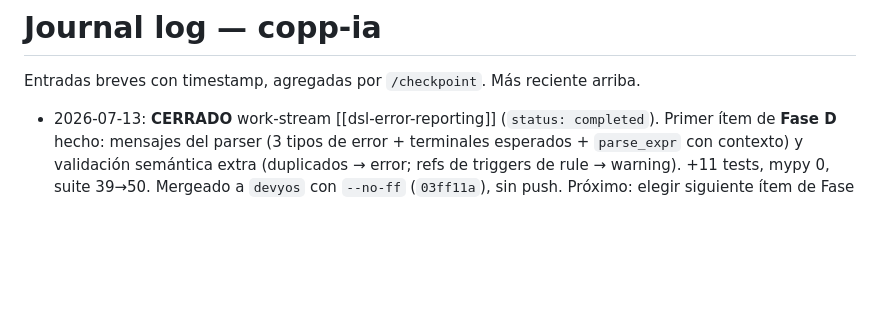
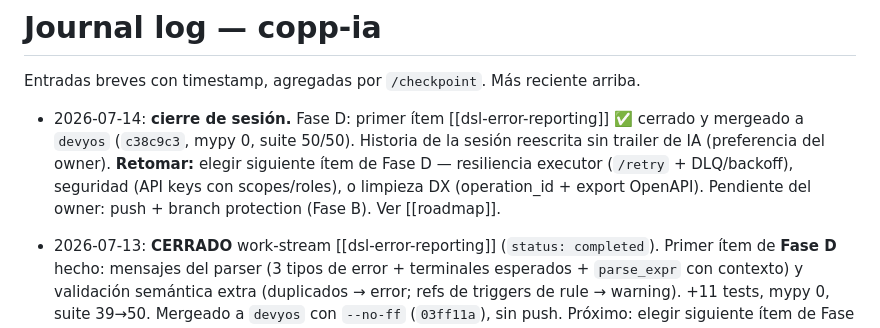
Before and after one commit to abelvisiUNIR/copp-ia, a Markdown page: wiki/Journal/log.md, the part around the change. Rendered like a GitHub page; blank space fills up the shorter version.

Commit message:
docs(wiki): checkpoint cierre de sesion (retomar en Fase D)
Primer item de Fase D (DSL error reporting) cerrado y mergeado. Proximo: elegir
siguiente item de Fase D. Pendiente owner: push + branch protection (Fase B).

```diff
--- a/wiki/Journal/log.md
+++ b/wiki/Journal/log.md
@@ -1,6 +1,8 @@
 # Journal log — copp-ia
 
 Entradas breves con timestamp, agregadas por `/checkpoint`. Más reciente arriba.
+
+- 2026-07-14: **cierre de sesión.** Fase D: primer ítem [[dsl-error-reporting]] ✅ cerrado y mergeado a `devyos` (`c38c9c3`, mypy 0, suite 50/50). Historia de la sesión reescrita sin trailer de IA (preferencia del owner). **Retomar:** elegir siguiente ítem de Fase D — resiliencia executor (`/retry` + DLQ/backoff), seguridad (API keys con scopes/roles), o limpieza DX (operation_id + export OpenAPI). Pendiente del owner: push + branch protection (Fase B). Ver [[roadmap]].
 
 - 2026-07-13: **CERRADO** work-stream [[dsl-error-reporting]] (`status: completed`). Primer ítem de **Fase D** hecho: mensajes del parser (3 tipos de error + terminales esperados + `parse_expr` con contexto) y validación semántica extra (duplicados → error; refs de triggers de rule → warning). +11 tests, mypy 0, suite 39→50. Mergeado a `devyos` con `--no-ff` (`03ff11a`), sin push. Próximo: elegir siguiente ítem de Fase D (resiliencia executor / seguridad API keys / limpieza DX).
 
```
